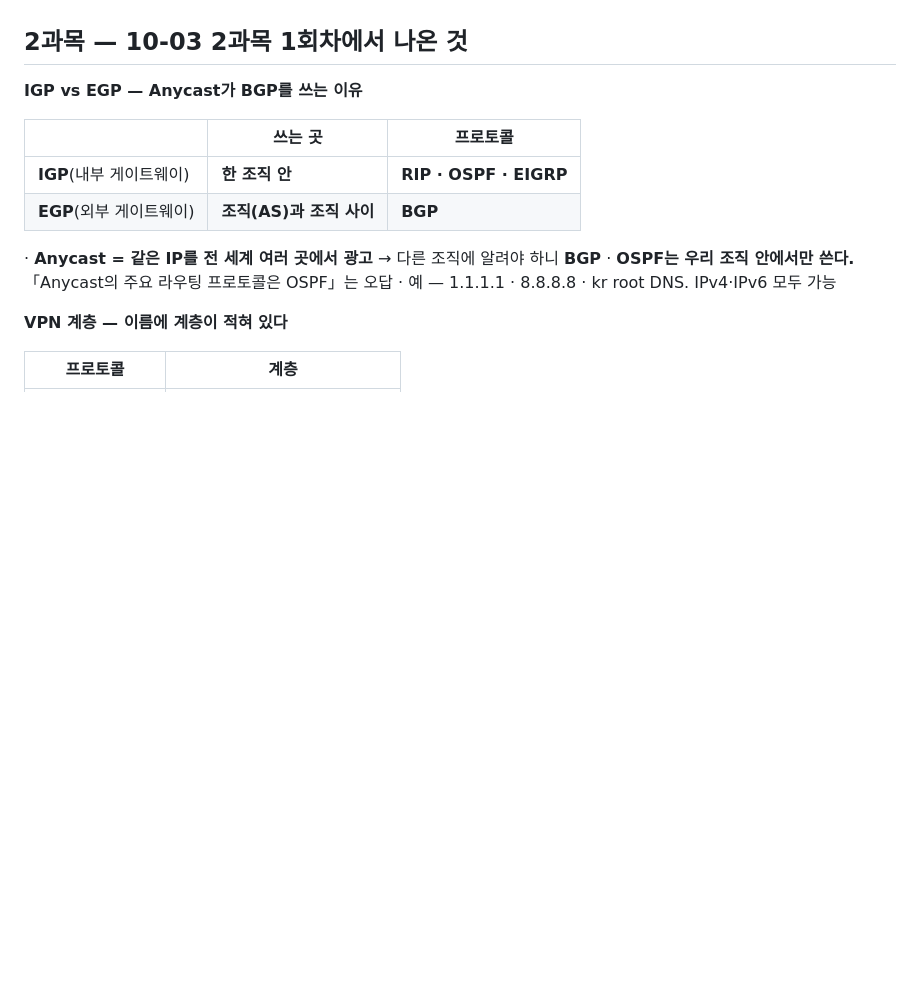
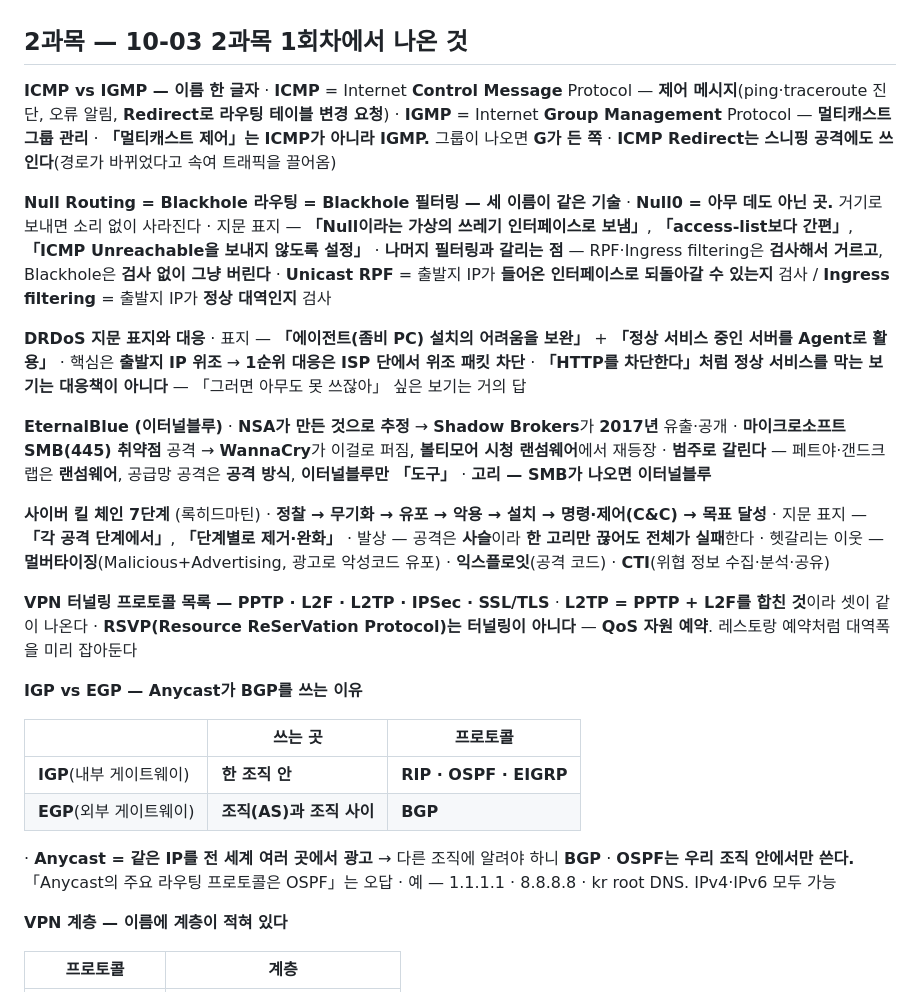
Before and after one commit to KindNeighbor/information_security_study, a Markdown page: review/final.md, the part around the change. GitHub-like rendering; blank space fills up the shorter version.

Commit message:
final.md 2과목 보강: ICMP/IGMP, Null Routing 별칭, DRDoS 대응, EternalBlue, 킬체인, VPN 터널링 목록
Co-Authored-By: Claude Opus 5 <noreply@anthropic.com>

```diff
--- a/review/final.md
+++ b/review/final.md
@@ -142,6 +142,41 @@
 - **DMZ에 두지 않는다 — DB 서버, 내부 업무 시스템, 도메인 컨트롤러.** **「DB를 DMZ에」는 오답**
 
 ## 2과목 — 10-03 2과목 1회차에서 나온 것
+
+**ICMP vs IGMP — 이름 한 글자**
+· **ICMP** = Internet **Control Message** Protocol — **제어 메시지**(ping·traceroute 진단, 오류 알림, **Redirect로 라우팅 테이블 변경 요청**)
+· **IGMP** = Internet **Group Management** Protocol — **멀티캐스트 그룹 관리**
+· **「멀티캐스트 제어」는 ICMP가 아니라 IGMP.** 그룹이 나오면 **G가 든 쪽**
+· **ICMP Redirect는 스니핑 공격에도 쓰인다**(경로가 바뀌었다고 속여 트래픽을 끌어옴)
+
+**Null Routing = Blackhole 라우팅 = Blackhole 필터링 — 세 이름이 같은 기술**
+· **Null0 = 아무 데도 아닌 곳.** 거기로 보내면 소리 없이 사라진다
+· 지문 표지 — **「Null이라는 가상의 쓰레기 인터페이스로 보냄」**, **「access-list보다 간편」**, **「ICMP Unreachable을 보내지 않도록 설정」**
+· **나머지 필터링과 갈리는 점** — RPF·Ingress filtering은 **검사해서 거르고**, Blackhole은 **검사 없이 그냥 버린다**
+· **Unicast RPF** = 출발지 IP가 **들어온 인터페이스로 되돌아갈 수 있는지** 검사 / **Ingress filtering** = 출발지 IP가 **정상 대역인지** 검사
+
+**DRDoS 지문 표지와 대응**
+· 표지 — **「에이전트(좀비 PC) 설치의 어려움을 보완」** + **「정상 서비스 중인 서버를 Agent로 활용」**
+· 핵심은 **출발지 IP 위조** → **1순위 대응은 ISP 단에서 위조 패킷 차단**
+· **「HTTP를 차단한다」처럼 정상 서비스를 막는 보기는 대응책이 아니다** — 「그러면 아무도 못 쓰잖아」 싶은 보기는 거의 답
+
+**EternalBlue (이터널블루)**
+· **NSA가 만든 것으로 추정** → **Shadow Brokers**가 **2017년** 유출·공개
+· **마이크로소프트 SMB(445) 취약점** 공격 → **WannaCry**가 이걸로 퍼짐, **볼티모어 시청 랜섬웨어**에서 재등장
+· **범주로 갈린다** — 페트야·갠드크랩은 **랜섬웨어**, 공급망 공격은 **공격 방식**, **이터널블루만 「도구」**
+· **고리 — SMB가 나오면 이터널블루**
+
+**사이버 킬 체인 7단계** (록히드마틴)
+· **정찰 → 무기화 → 유포 → 악용 → 설치 → 명령·제어(C&C) → 목표 달성**
+· 지문 표지 — **「각 공격 단계에서」**, **「단계별로 제거·완화」**
+· 발상 — 공격은 **사슬**이라 **한 고리만 끊어도 전체가 실패**한다
+· 헷갈리는 이웃 — **멀버타이징**(Malicious+Advertising, 광고로 악성코드 유포) · **익스플로잇**(공격 코드) · **CTI**(위협 정보 수집·분석·공유)
+
+**VPN 터널링 프로토콜 목록 — PPTP · L2F · L2TP · IPSec · SSL/TLS**
+· **L2TP = PPTP + L2F를 합친 것**이라 셋이 같이 나온다
+· **RSVP(Resource ReSerVation Protocol)는 터널링이 아니다** — **QoS 자원 예약**. 레스토랑 예약처럼 대역폭을 미리 잡아둔다
+
+
 
 **IGP vs EGP — Anycast가 BGP를 쓰는 이유**
 
```
